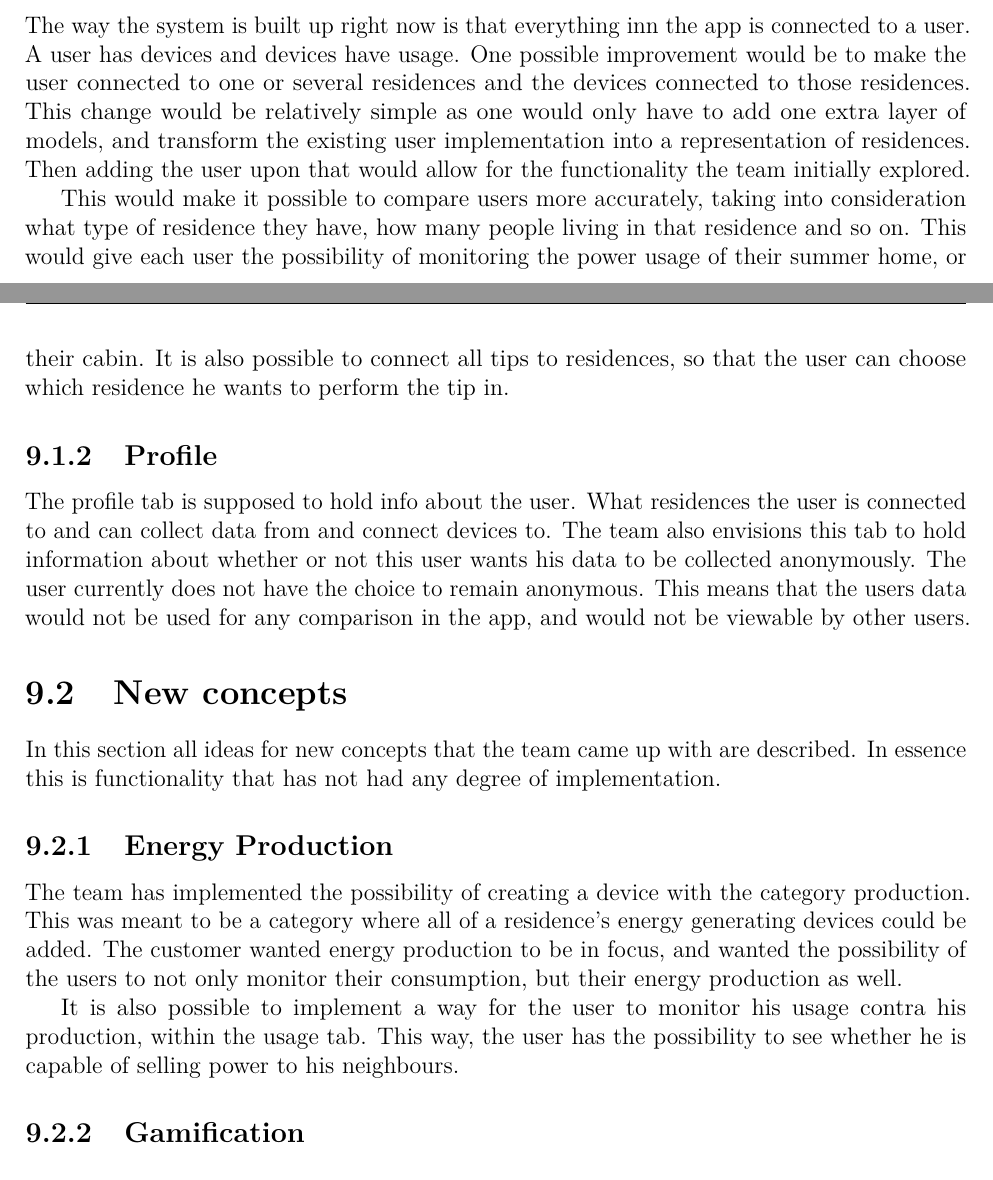
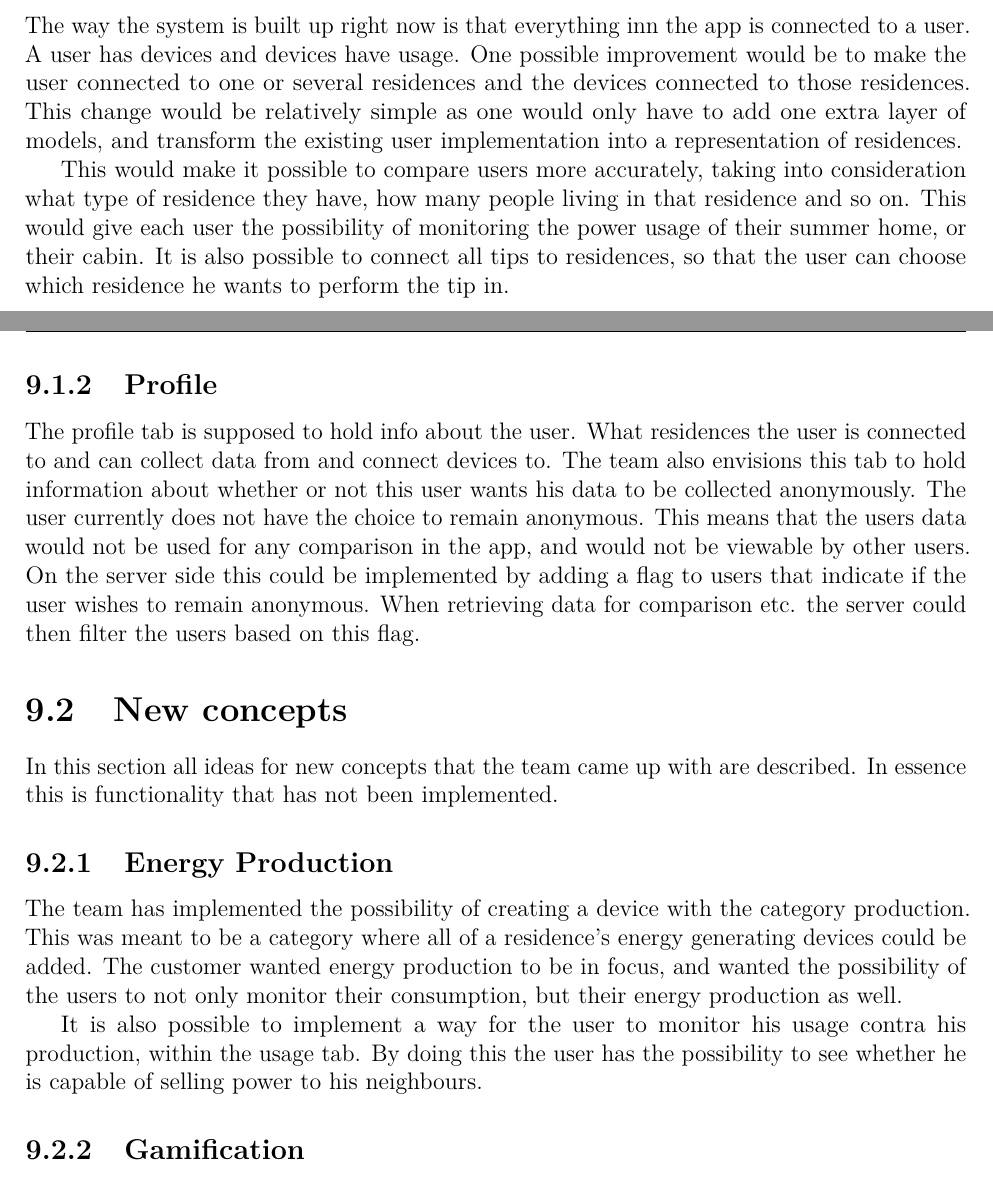
Before and after one commit to haavardlian/IT2901, a LaTeX thesis (report/rapport.tex, which reads report/ch/further/sec/concepts.tex, report/ch/further/sec/improvements.tex): two parts of pages 70 and 71 of 103, joined at a grey line, cut so that both start at the same text. Compiled offline with pdfLaTeX.

Commit message:
Revision further development

```diff
--- a/report/ch/further/sec/concepts.tex
+++ b/report/ch/further/sec/concepts.tex
@@ -1,10 +1,10 @@
 \section{New concepts}
-In this section all ideas for new concepts that the team came up with are described. In essence this is functionality that has not had any degree of implementation.
+In this section all ideas for new concepts that the team came up with are described. In essence this is functionality that has not been implemented.
 
 \subsection{Energy Production}
 The team has implemented the possibility of creating a device with the category production. This was meant to be a category where all of a residence's energy generating devices could be added. The customer wanted energy production to be in focus, and wanted the possibility of the users to not only monitor their consumption, but their energy production as well.
 
-It is also possible to implement a way for the user to monitor his usage contra his production, within the usage tab. This way, the user has the possibility to see whether he is capable of selling power to his neighbours.
+It is also possible to implement a way for the user to monitor his usage contra his production, within the usage tab. By doing this the user has the possibility to see whether he is capable of selling power to his neighbours.
 
 \subsection{Gamification}
 From the start, the customer uttered a wish of making the act of saving energy around your house, a contest of some sort. Through the concept of gamification. This was discussed within the team and a few different ideas came up. The general thought was that the user should feel that he achieved something, through saving energy and logging it within the app, and therefore would use the app to a greater extent.
--- a/report/ch/further/sec/improvements.tex
+++ b/report/ch/further/sec/improvements.tex
@@ -2,10 +2,10 @@
 Due to time restrictions in this project, not all functionality was fully implemented. In this section all of that functionality and how to implement it is described.
 
 \subsection{Residences}
-The way the system is built up right now is that everything inn the app is connected to a user. A user has devices and devices have usage. One possible improvement would be to make the user connected to one or several residences and the devices connected to those residences. This change would be relatively simple as one would only have to add one extra layer of models, and transform the existing user implementation into a representation of residences. Then adding the user upon that would allow for the functionality the team initially explored.
+The way the system is built up right now is that everything inn the app is connected to a user. A user has devices and devices have usage. One possible improvement would be to make the user connected to one or several residences and the devices connected to those residences. This change would be relatively simple as one would only have to add one extra layer of models, and transform the existing user implementation into a representation of residences.
 
 This would make it possible to compare users more accurately, taking into consideration what type of residence they have, how many people living in that residence and so on. This would give each user the possibility of monitoring the power usage of their summer home, or their cabin. It is also possible to connect all tips to residences, so that the user can choose which residence he wants to perform the tip in.
 
 \subsection{Profile}
 
-The profile tab is supposed to hold info about the user. What residences the user is connected to and can collect data from and connect devices to. The team also envisions this tab to hold information about whether or not this user wants his data to be collected anonymously. The user currently does not have the choice to remain anonymous. This means that the users data would not be used for any comparison in the app, and would not be viewable by other users.
+The profile tab is supposed to hold info about the user. What residences the user is connected to and can collect data from and connect devices to. The team also envisions this tab to hold information about whether or not this user wants his data to be collected anonymously. The user currently does not have the choice to remain anonymous. This means that the users data would not be used for any comparison in the app, and would not be viewable by other users. On the server side this could be implemented by adding a flag to users that indicate if the user wishes to remain anonymous. When retrieving data for comparison etc. the server could then filter the users based on this flag.
```
Also changed, not shown: report/appendix/backlog/burndown7.png (renamed from report/appendix/backlog/backlog7.png).
